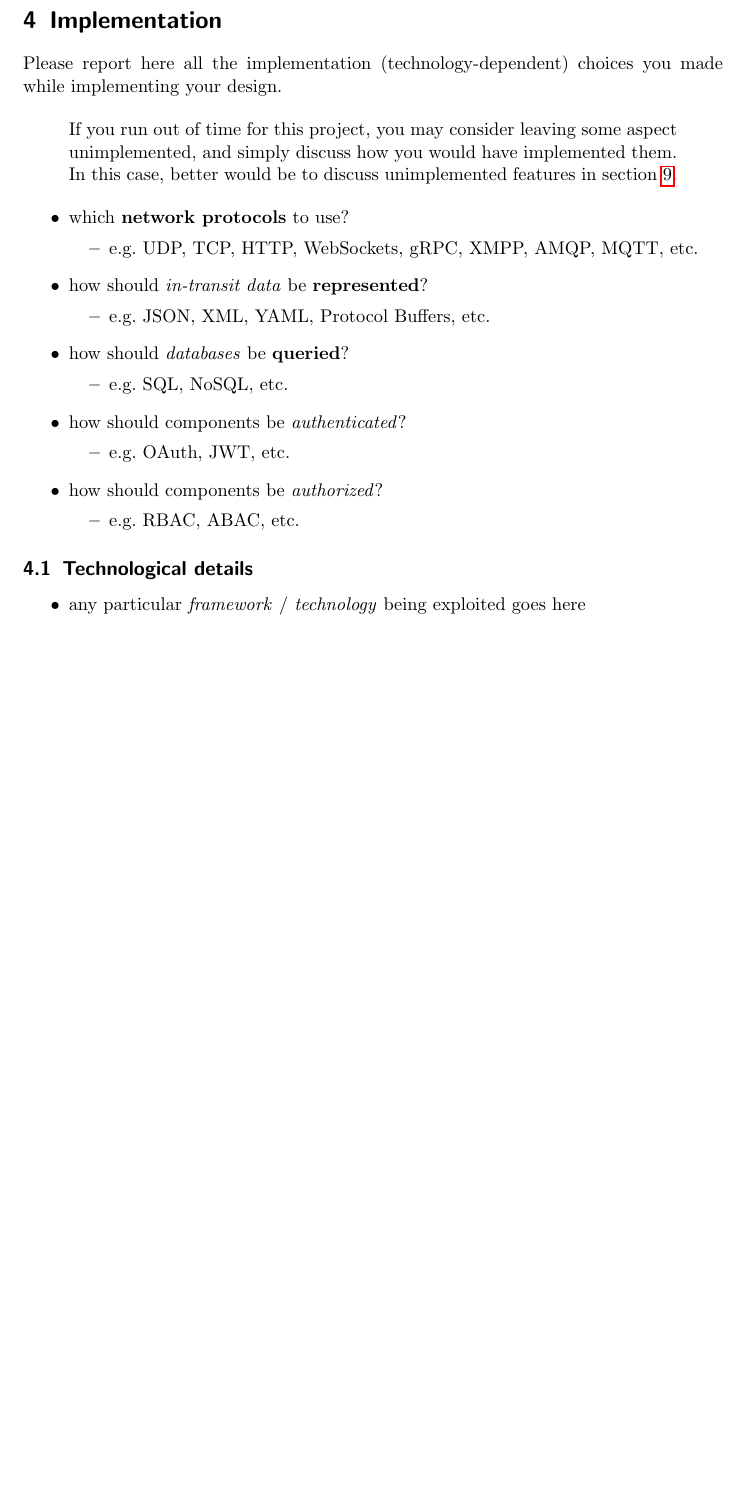
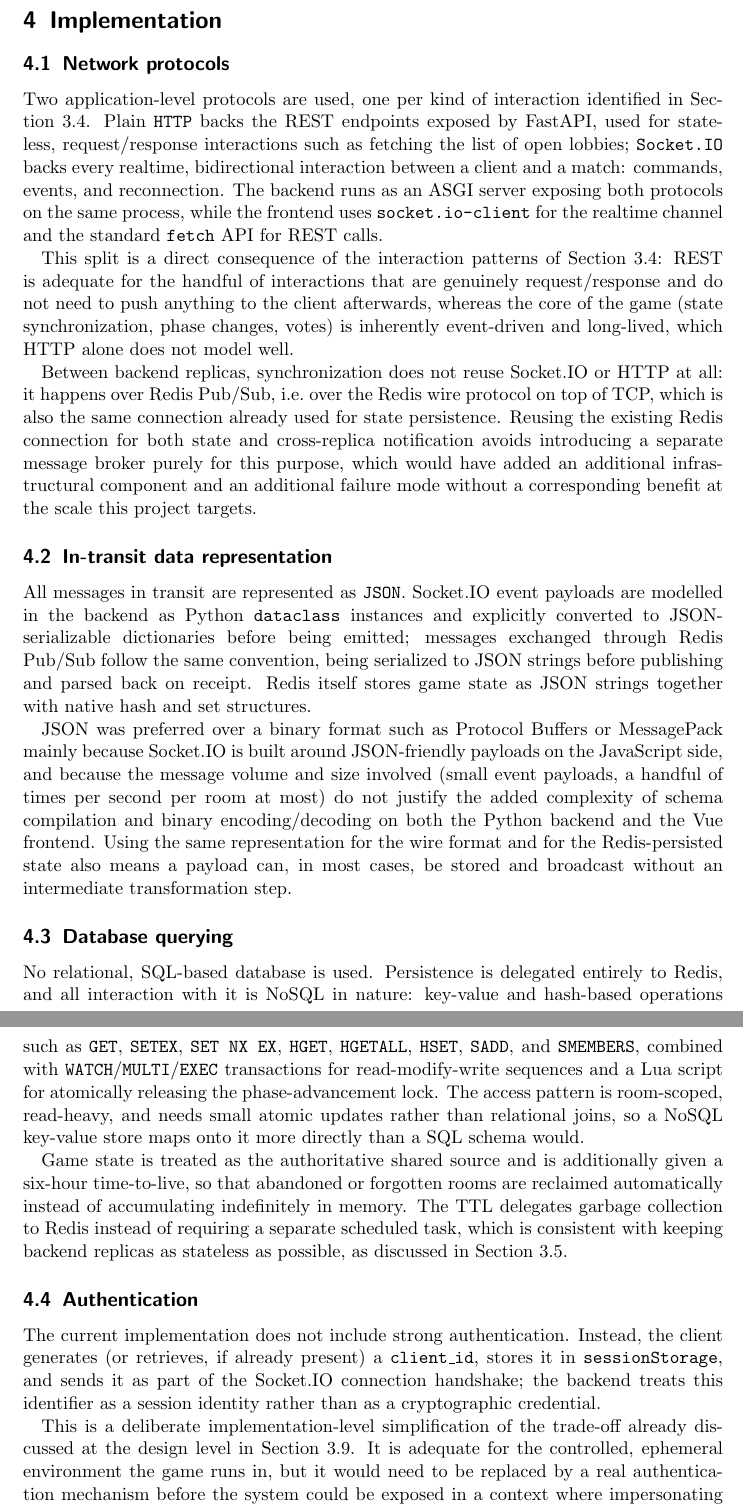
Before and after one commit to AlexandruNicolescu00/doc-distributed-lupus-in-fabula, a LaTeX paper (report-leonardo.tex): part of page 18 of 20 before the commit and two parts of pages 18 and 19 of 21 after it, the two joined at a grey line, cut so that both start at the same text, the shorter picture padded with empty space. Compiled offline with pdfLaTeX.

Commit message:
Implementation

```diff
--- a/report-leonardo.tex
+++ b/report-leonardo.tex
@@ -350,49 +350,28 @@ No cryptographic scheme is applied at the application level: there is no message
 
 \section{Implementation}\label{implementation}
 
-Please report here all the implementation (technology-dependent) choices you made while implementing your design.
+\subsection{Network protocols}
 
-\begin{quote}
-  If you run out of time for this project, you may consider leaving some aspect unimplemented,
-  and simply discuss how you would have implemented them.
-  %
-  In this case, better would be to discuss unimplemented features in \cref{future-works}.
-\end{quote}
+Two application-level protocols are used, one per kind of interaction identified in Section~3.4. Plain \texttt{HTTP} backs the REST endpoints exposed by FastAPI, used for stateless, request/response interactions such as fetching the list of open lobbies; \texttt{Socket.IO} backs every realtime, bidirectional interaction between a client and a match: commands, events, and reconnection. The backend runs as an ASGI server exposing both protocols on the same process, while the frontend uses \texttt{socket.io-client} for the realtime channel and the standard \texttt{fetch} API for REST calls.
 
-\begin{itemize}
-  \item which \textbf{network protocols} to use?
-  %
-  \begin{itemize}
-    \item e.g.~UDP, TCP, HTTP, WebSockets, gRPC, XMPP, AMQP, MQTT, etc.
-  \end{itemize}
+This split is a direct consequence of the interaction patterns of Section~3.4: REST is adequate for the handful of interactions that are genuinely request/response and do not need to push anything to the client afterwards, whereas the core of the game (state synchronization, phase changes, votes) is inherently event-driven and long-lived, which HTTP alone does not model well.
 
-  \item how should \emph{in-transit data} be \textbf{represented}?
-  %
-  \begin{itemize}
-    \item e.g.~JSON, XML, YAML, Protocol Buffers, etc.
-  \end{itemize}
+Between backend replicas, synchronization does not reuse Socket.IO or HTTP at all: it happens over Redis Pub/Sub, i.e.\ over the Redis wire protocol on top of TCP, which is also the same connection already used for state persistence. Reusing the existing Redis connection for both state and cross-replica notification avoids introducing a separate message broker purely for this purpose, which would have added an additional infrastructural component and an additional failure mode without a corresponding benefit at the scale this project targets.
 
-  \item how should \emph{databases} be \textbf{queried}?
-  %
-  \begin{itemize}
-    \item e.g.~SQL, NoSQL, etc.
-  \end{itemize}
+\subsection{In-transit data representation}
 
-  \item how should components be \emph{authenticated}?
-  %
-  \begin{itemize}
-    \item e.g.~OAuth, JWT, etc.
-  \end{itemize}
+All messages in transit are represented as \texttt{JSON}. Socket.IO event payloads are modelled in the backend as Python \texttt{dataclass} instances and explicitly converted to JSON-serializable dictionaries before being emitted; messages exchanged through Redis Pub/Sub follow the same convention, being serialized to JSON strings before publishing and parsed back on receipt. Redis itself stores game state as JSON strings together with native hash and set structures.
 
-  \item how should components be \emph{authorized}?
-  %
-  \begin{itemize}
-    \item e.g.~RBAC, ABAC, etc.
-  \end{itemize}
-\end{itemize}
+JSON was preferred over a binary format such as Protocol Buffers or MessagePack mainly because Socket.IO is built around JSON-friendly payloads on the JavaScript side, and because the message volume and size involved (small event payloads, a handful of times per second per room at most) do not justify the added complexity of schema compilation and binary encoding/decoding on both the Python backend and the Vue frontend. Using the same representation for the wire format and for the Redis-persisted state also means a payload can, in most cases, be stored and broadcast without an intermediate transformation step.
 
-\subsection{Technological details}\label{technological-details}
+\subsection{Database querying}
 
-\begin{itemize}
-  \item any particular \emph{framework} / \emph{technology} being exploited goes here
-\end{itemize}
+No relational, SQL-based database is used. Persistence is delegated entirely to Redis, and all interaction with it is NoSQL in nature: key-value and hash-based operations such as \texttt{GET}, \texttt{SETEX}, \texttt{SET NX EX}, \texttt{HGET}, \texttt{HGETALL}, \texttt{HSET}, \texttt{SADD}, and \texttt{SMEMBERS}, combined with \texttt{WATCH}/\texttt{MULTI}/\texttt{EXEC} transactions for read-modify-write sequences and a Lua script for atomically releasing the phase-advancement lock. The access pattern is room-scoped, read-heavy, and needs small atomic updates rather than relational joins, so a NoSQL key-value store maps onto it more directly than a SQL schema would.
+
+Game state is treated as the authoritative shared source and is additionally given a six-hour time-to-live, so that abandoned or forgotten rooms are reclaimed automatically instead of accumulating indefinitely in memory. The TTL delegates garbage collection to Redis instead of requiring a separate scheduled task, which is consistent with keeping backend replicas as stateless as possible, as discussed in Section~3.5.
+
+\subsection{Authentication}
+
+The current implementation does not include strong authentication. Instead, the client generates (or retrieves, if already present) a \texttt{client\_id}, stores it in \texttt{sessionStorage}, and sends it as part of the Socket.IO connection handshake; the backend treats this identifier as a session identity rather than as a cryptographic credential.
+
+This is a deliberate implementation-level simplification of the trade-off already discussed at the design level in Section~3.9. It is adequate for the controlled, ephemeral environment the game runs in, but it would need to be replaced by a real authentication mechanism before the system could be exposed in a context where impersonating another player's \texttt{client\_id} carried any real consequence.
```
Also changed, not shown: report-leonardo.pdf, report-leonardo.tex (12 more changed lines).
